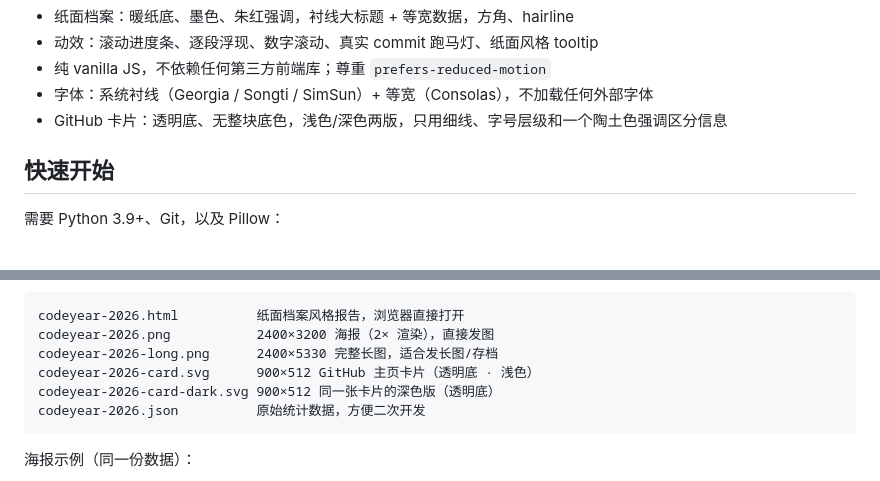
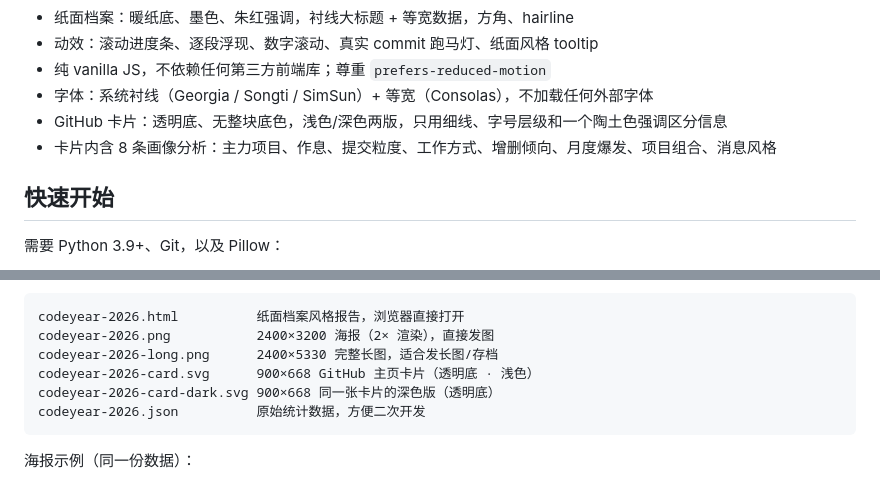
Before and after one commit to Qiongkura/codeyear, a Markdown page: README.md, 2 parts joined by grey strips. Drawn GitHub-style.

Commit message:
feat: add owner name and eight profile insights to card

````diff
--- a/README.md
+++ b/README.md
@@ -48,6 +48,7 @@ CodeYear 是给开发者做的「年度报告」。官方的 Wrapped 通常只
 - 纯 vanilla JS，不依赖任何第三方前端库；尊重 `prefers-reduced-motion`
 - 字体：系统衬线（Georgia / Songti / SimSun）+ 等宽（Consolas），不加载任何外部字体
 - GitHub 卡片：透明底、无整块底色，浅色/深色两版，只用细线、字号层级和一个陶土色强调区分信息
+- 卡片内含 8 条画像分析：主力项目、作息、提交粒度、工作方式、增删倾向、月度爆发、项目组合、消息风格
 
 ## 快速开始
 
@@ -73,8 +74,8 @@ codeyear scan I:\projects --year 2026 --open
 codeyear-2026.html          纸面档案风格报告，浏览器直接打开
 codeyear-2026.png           2400×3200 海报（2× 渲染），直接发图
 codeyear-2026-long.png      2400×5330 完整长图，适合发长图/存档
-codeyear-2026-card.svg      900×512 GitHub 主页卡片（透明底 · 浅色）
-codeyear-2026-card-dark.svg 900×512 同一张卡片的深色版（透明底）
+codeyear-2026-card.svg      900×668 GitHub 主页卡片（透明底 · 浅色）
+codeyear-2026-card-dark.svg 900×668 同一张卡片的深色版（透明底）
 codeyear-2026.json          原始统计数据，方便二次开发
 ```
 
````
Also changed, not shown: docs/sample-long.png, docs/sample.png, 4 other files.
